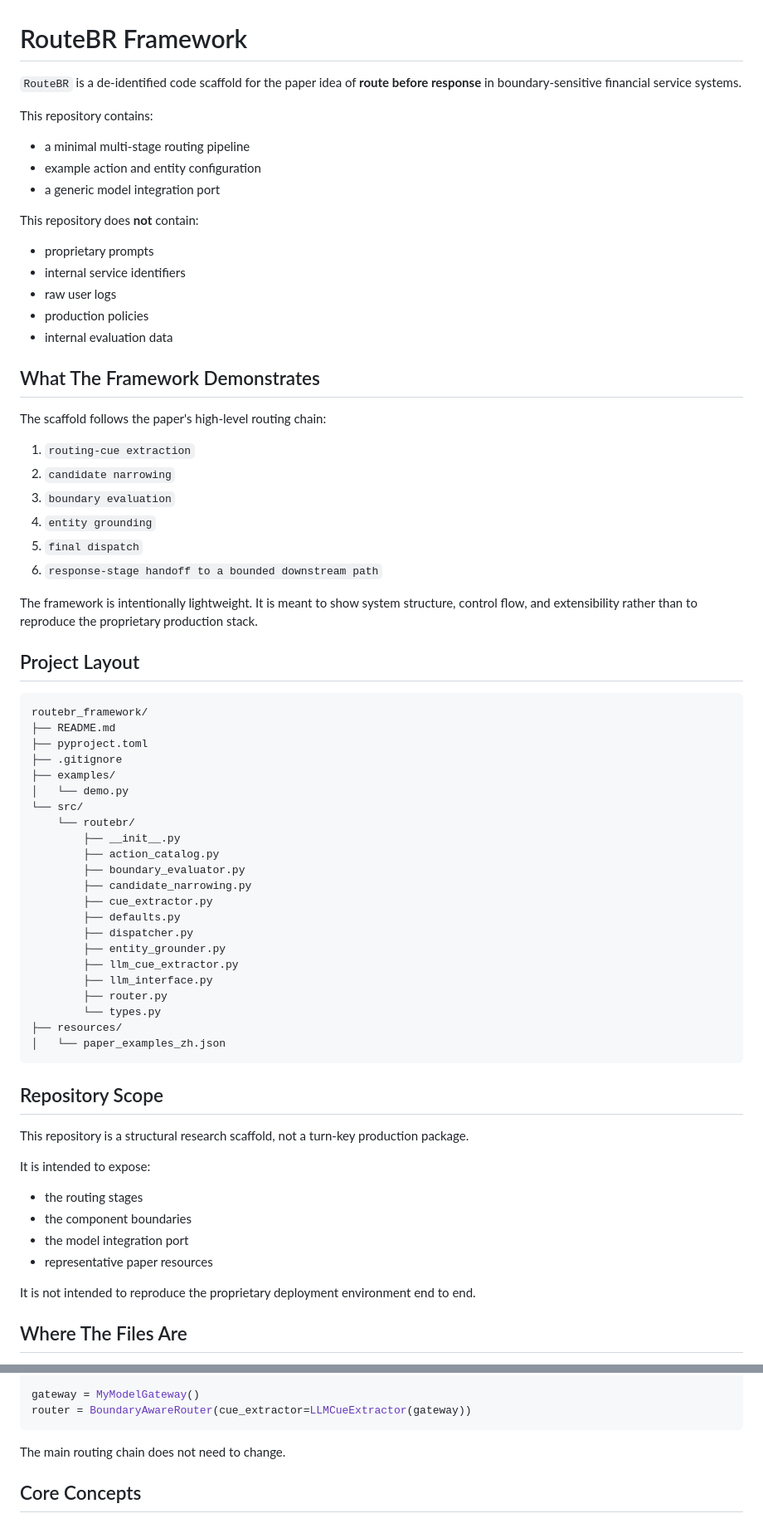
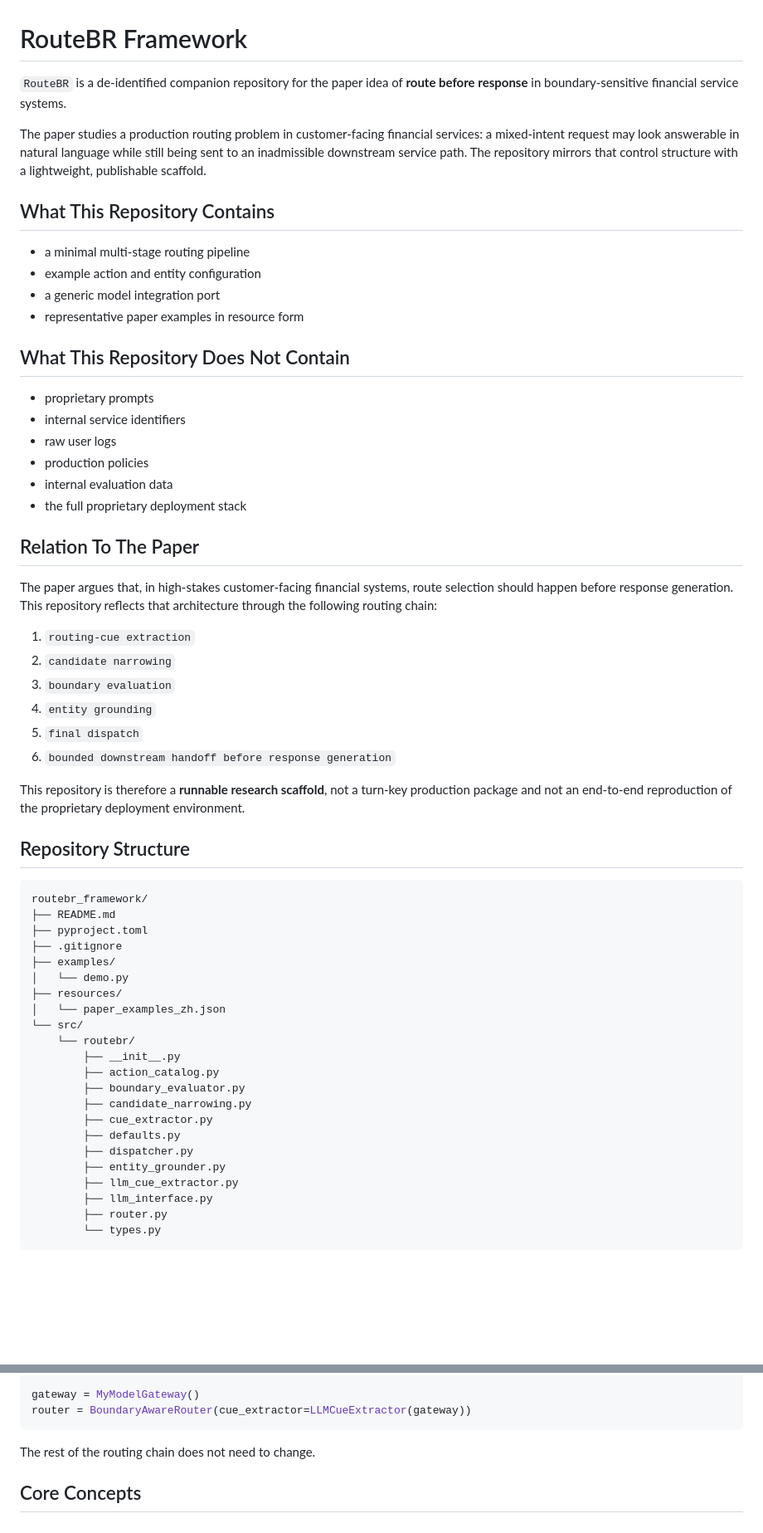
Before and after one commit to YgcCoder/RouteBR, a Markdown page: README.md, 2 parts joined by grey strips. Shown at 83% size. GitHub-like rendering; blank space fills up the shorter version.

````diff
--- a/README.md
+++ b/README.md
@@ -1,35 +1,39 @@
 # RouteBR Framework
 
-`RouteBR` is a de-identified code scaffold for the paper idea of **route before response** in boundary-sensitive financial service systems.
+`RouteBR` is a de-identified companion repository for the paper idea of **route before response** in boundary-sensitive financial service systems.
 
-This repository contains:
+The paper studies a production routing problem in customer-facing financial services: a mixed-intent request may look answerable in natural language while still being sent to an inadmissible downstream service path. The repository mirrors that control structure with a lightweight, publishable scaffold.
+
+## What This Repository Contains
 
 - a minimal multi-stage routing pipeline
 - example action and entity configuration
 - a generic model integration port
+- representative paper examples in resource form
 
-This repository does **not** contain:
+## What This Repository Does Not Contain
 
 - proprietary prompts
 - internal service identifiers
 - raw user logs
 - production policies
 - internal evaluation data
+- the full proprietary deployment stack
 
-## What The Framework Demonstrates
+## Relation To The Paper
 
-The scaffold follows the paper's high-level routing chain:
+The paper argues that, in high-stakes customer-facing financial systems, route selection should happen before response generation. This repository reflects that architecture through the following routing chain:
 
 1. `routing-cue extraction`
 2. `candidate narrowing`
 3. `boundary evaluation`
 4. `entity grounding`
 5. `final dispatch`
-6. `response-stage handoff to a bounded downstream path`
+6. `bounded downstream handoff before response generation`
 
-The framework is intentionally lightweight. It is meant to show system structure, control flow, and extensibility rather than to reproduce the proprietary production stack.
+This repository is therefore a **runnable research scaffold**, not a turn-key production package and not an end-to-end reproduction of the proprietary deployment environment.
 
-## Project Layout
+## Repository Structure
 
 ```text
 routebr_framework/
@@ -38,6 +42,8 @@ routebr_framework/
 ├── .gitignore
 ├── examples/
 │   └── demo.py
+├── resources/
+│   └── paper_examples_zh.json
 └── src/
     └── routebr/
         ├── __init__.py
@@ -52,22 +58,5 @@ routebr_framework/
         ├── llm_interface.py
         ├── router.py
         └── types.py
-├── resources/
-│   └── paper_examples_zh.json
 ```
 
-## Repository Scope
-
-This repository is a structural research scaffold, not a turn-key production package.
-
-It is intended to expose:
-
-- the routing stages
-- the component boundaries
-- the model integration port
-- representative paper resources
-
-It is not intended to reproduce the proprietary deployment environment end to end.
-
-## Where The Files Are
-
@@ -123,7 +98,7 @@ gateway = MyModelGateway()
 router = BoundaryAwareRouter(cue_extractor=LLMCueExtractor(gateway))
 ```
 
-The main routing chain does not need to change.
+The rest of the routing chain does not need to change.
 
 ## Core Concepts
 
````
Also changed, not shown: other parts of README.md (+23 -25 lines).
